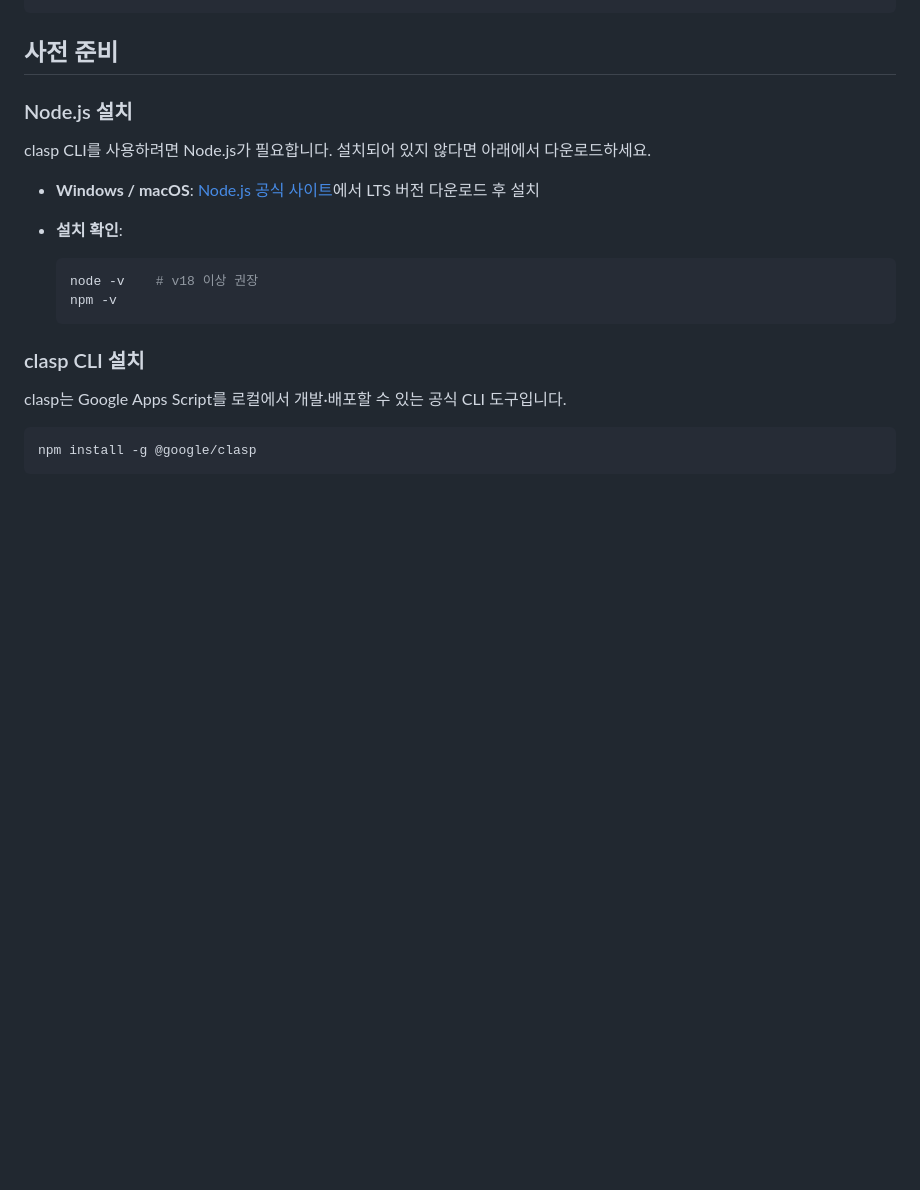
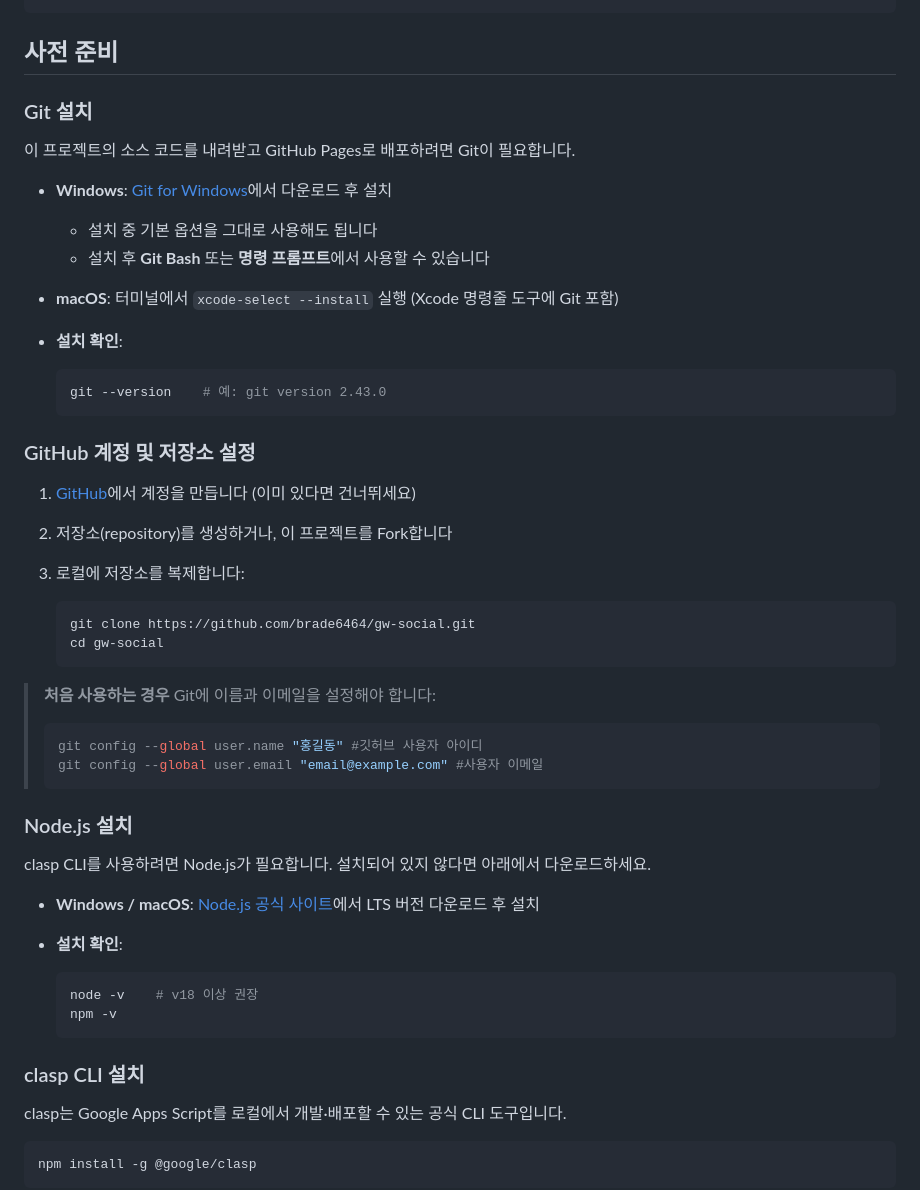
Before and after one commit to brade6464/gw-social, a Markdown page: README.md, the part around the change. Drawn GitHub-style; blank space fills up the shorter version.

Commit message:
Add Git installation and GitHub setup instructions to README

````diff
--- a/README.md
+++ b/README.md
@@ -38,6 +38,38 @@ Frontend (GitHub Pages)  →  Backend (Google Apps Script)  →  DB (Google Shee
 ```
 
 ## 사전 준비
+
+### Git 설치
+
+이 프로젝트의 소스 코드를 내려받고 GitHub Pages로 배포하려면 Git이 필요합니다.
+
+- **Windows**: [Git for Windows](https://gitforwindows.org)에서 다운로드 후 설치
+  - 설치 중 기본 옵션을 그대로 사용해도 됩니다
+  - 설치 후 **Git Bash** 또는 **명령 프롬프트**에서 사용할 수 있습니다
+- **macOS**: 터미널에서 `xcode-select --install` 실행 (Xcode 명령줄 도구에 Git 포함)
+- **설치 확인**:
+
+  ```bash
+  git --version    # 예: git version 2.43.0
+  ```
+
+### GitHub 계정 및 저장소 설정
+
+1. [GitHub](https://github.com)에서 계정을 만듭니다 (이미 있다면 건너뛰세요)
+2. 저장소(repository)를 생성하거나, 이 프로젝트를 Fork합니다
+3. 로컬에 저장소를 복제합니다:
+
+   ```bash
+   git clone https://github.com/brade6464/gw-social.git
+   cd gw-social
+   ```
+
+> **처음 사용하는 경우** Git에 이름과 이메일을 설정해야 합니다:
+>
+> ```bash
+> git config --global user.name "홍길동" #깃허브 사용자 아이디
+> git config --global user.email "email@example.com" #사용자 이메일
+> ```
 
 ### Node.js 설치
 
````
